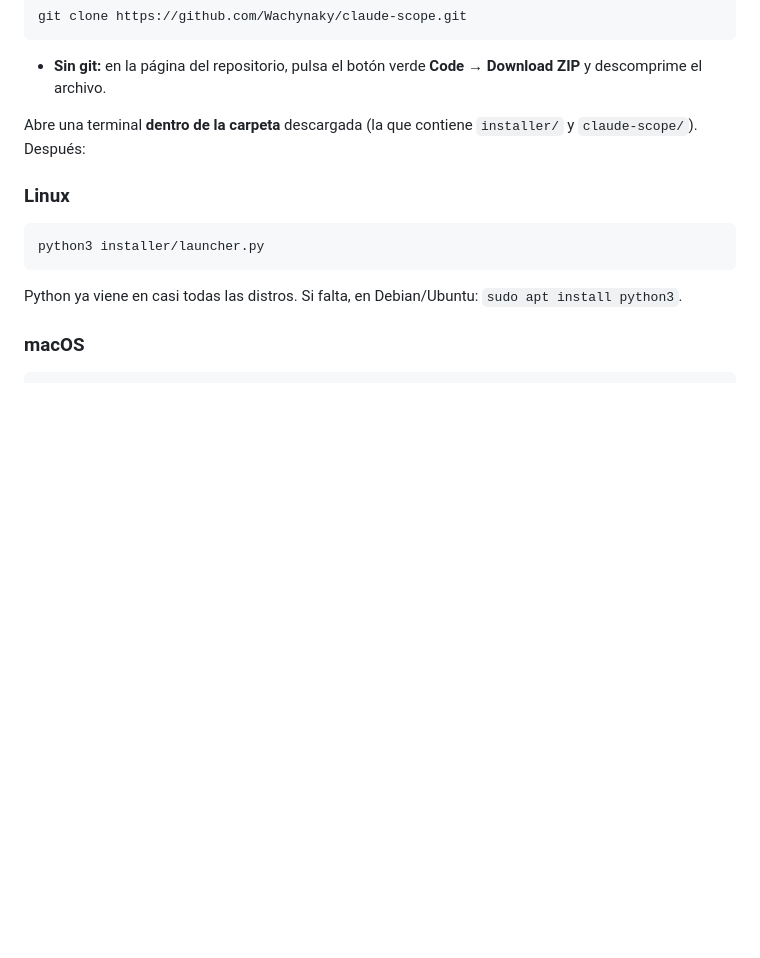
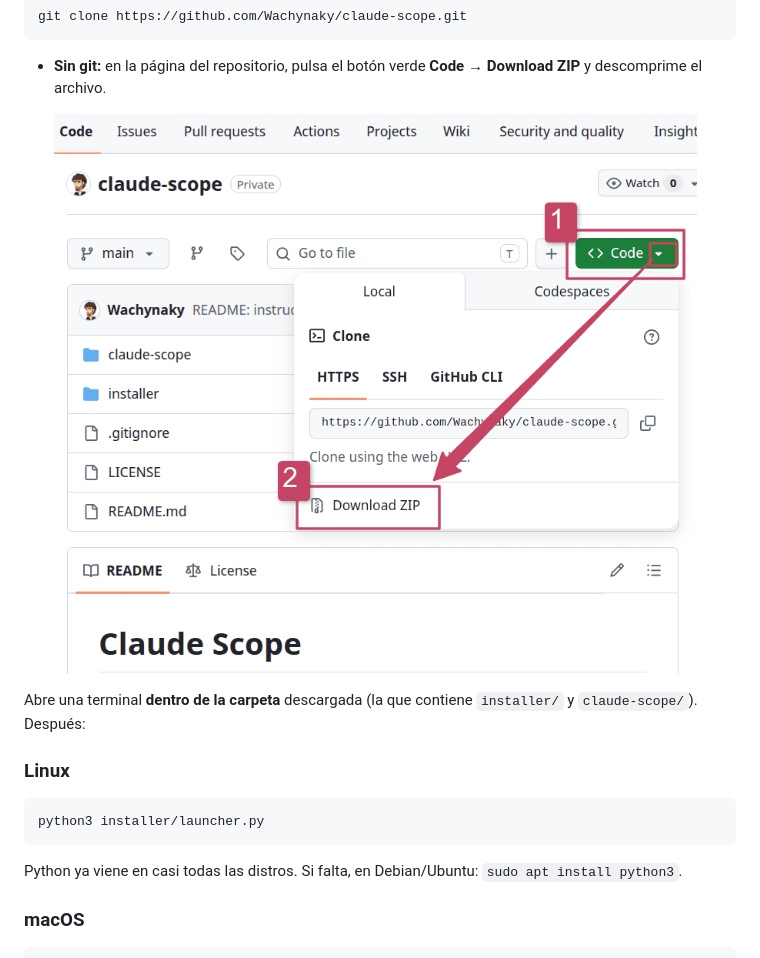
Before and after one commit to Wachynaky/claude-scope, a Markdown page: README.md, the part around the change. Drawn GitHub-style; pictures changed too: claude-code-panel.png (added); blank space fills up the shorter version.

Commit message:
README: captura del botón Code → Download ZIP en el paso 'Sin git'

```diff
--- a/README.md
+++ b/README.md
@@ -33,6 +33,8 @@ git clone https://github.com/Wachynaky/claude-scope.git
 
 - **Sin git:** en la página del repositorio, pulsa el botón verde **Code →
   Download ZIP** y descomprime el archivo.
+
+  ![Botón Code → Download ZIP en la página del repositorio de GitHub](claude-code-panel.png)
 
 Abre una terminal **dentro de la carpeta** descargada (la que contiene
 `installer/` y `claude-scope/`). Después:
```
